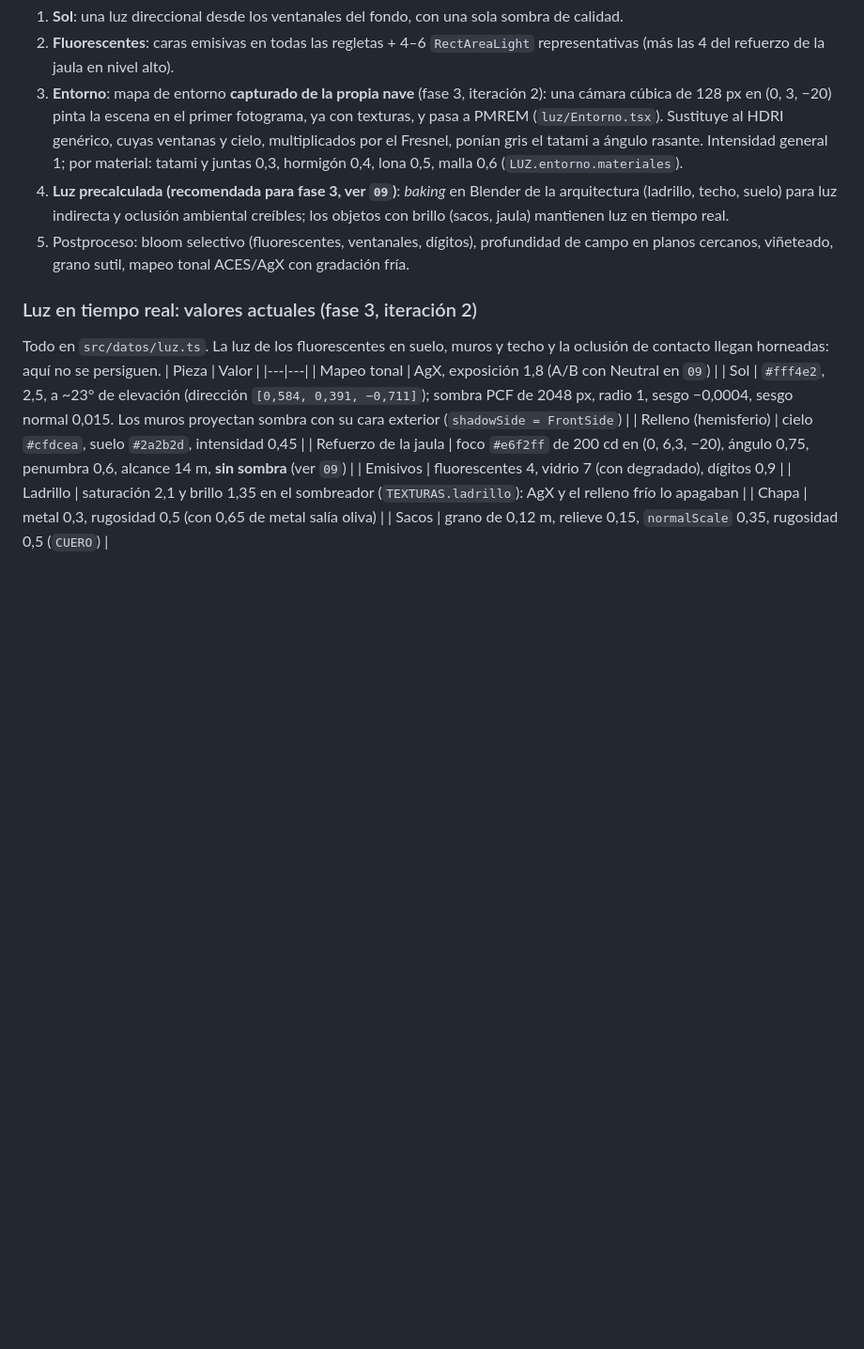
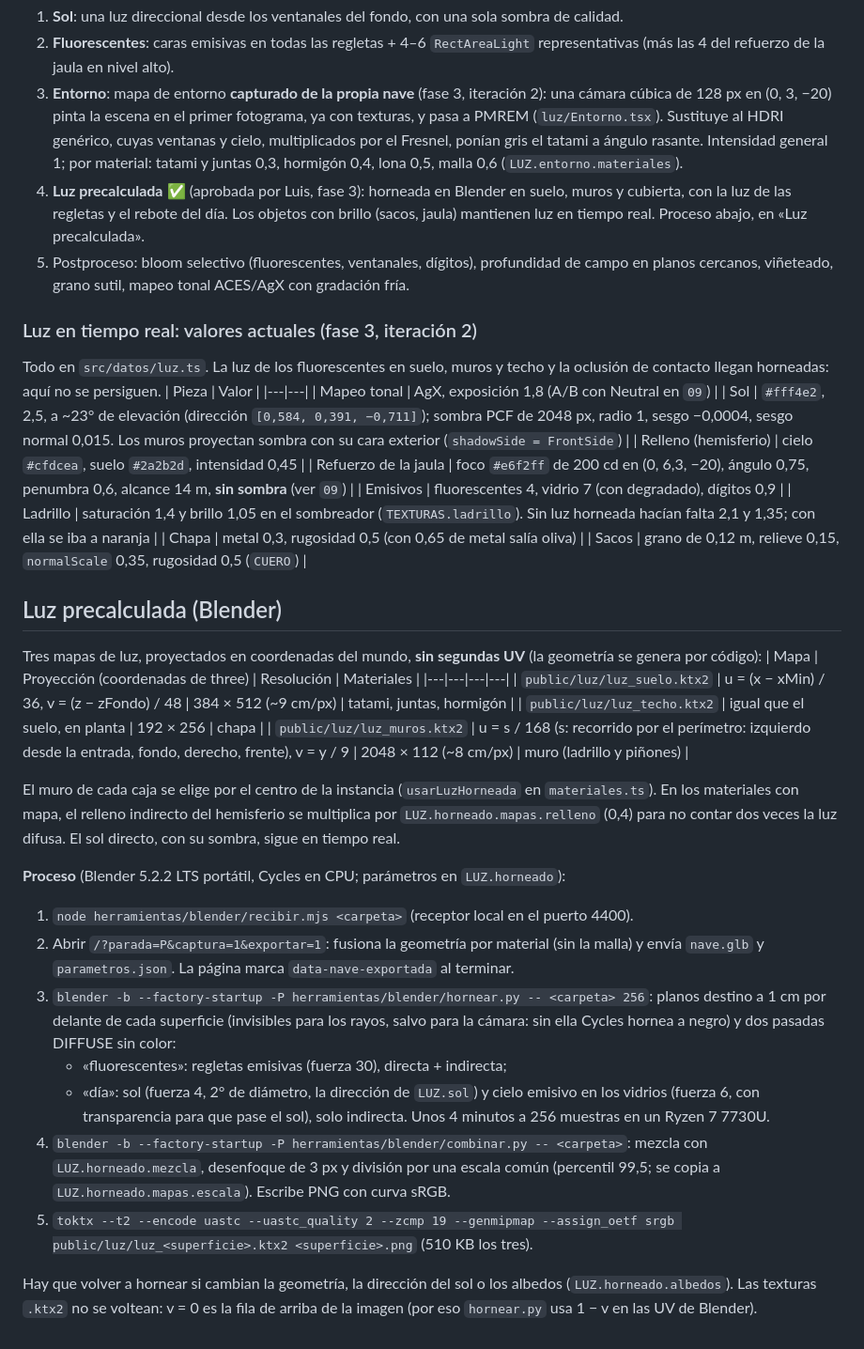
Before and after one commit to luisfdzs/boxrus, a Markdown page: docs/03-escena.md, the part around the change. Shown at 94% size. GitHub-like rendering; blank space fills up the shorter version.

Commit message:
Docs: baking process and lightmap decisions

```diff
--- a/docs/03-escena.md
+++ b/docs/03-escena.md
@@ -88,7 +88,7 @@ A diferencia de Billaron, la escena es **estática y cerrada**, con pocos objeto
 1. **Sol**: una luz direccional desde los ventanales del fondo, con una sola sombra de calidad.
 2. **Fluorescentes**: caras emisivas en todas las regletas + 4–6 `RectAreaLight` representativas (más las 4 del refuerzo de la jaula en nivel alto).
 3. **Entorno**: mapa de entorno **capturado de la propia nave** (fase 3, iteración 2): una cámara cúbica de 128 px en (0, 3, −20) pinta la escena en el primer fotograma, ya con texturas, y pasa a PMREM (`luz/Entorno.tsx`). Sustituye al HDRI genérico, cuyas ventanas y cielo, multiplicados por el Fresnel, ponían gris el tatami a ángulo rasante. Intensidad general 1; por material: tatami y juntas 0,3, hormigón 0,4, lona 0,5, malla 0,6 (`LUZ.entorno.materiales`).
-4. **Luz precalculada (recomendada para fase 3, ver `09`)**: *baking* en Blender de la arquitectura (ladrillo, techo, suelo) para luz indirecta y oclusión ambiental creíbles; los objetos con brillo (sacos, jaula) mantienen luz en tiempo real.
+4. **Luz precalculada** ✅ (aprobada por Luis, fase 3): horneada en Blender en suelo, muros y cubierta, con la luz de las regletas y el rebote del día. Los objetos con brillo (sacos, jaula) mantienen luz en tiempo real. Proceso abajo, en «Luz precalculada».
 5. Postproceso: bloom selectivo (fluorescentes, ventanales, dígitos), profundidad de campo en planos cercanos, viñeteado, grano sutil, mapeo tonal ACES/AgX con gradación fría.
 
 ### Luz en tiempo real: valores actuales (fase 3, iteración 2)
@@ -100,6 +100,28 @@ Todo en `src/datos/luz.ts`. La luz de los fluorescentes en suelo, muros y techo
 | Relleno (hemisferio) | cielo `#cfdcea`, suelo `#2a2b2d`, intensidad 0,45 |
 | Refuerzo de la jaula | foco `#e6f2ff` de 200 cd en (0, 6,3, −20), ángulo 0,75, penumbra 0,6, alcance 14 m, **sin sombra** (ver `09`) |
 | Emisivos | fluorescentes 4, vidrio 7 (con degradado), dígitos 0,9 |
-| Ladrillo | saturación 2,1 y brillo 1,35 en el sombreador (`TEXTURAS.ladrillo`): AgX y el relleno frío lo apagaban |
+| Ladrillo | saturación 1,4 y brillo 1,05 en el sombreador (`TEXTURAS.ladrillo`). Sin luz horneada hacían falta 2,1 y 1,35; con ella se iba a naranja |
 | Chapa | metal 0,3, rugosidad 0,5 (con 0,65 de metal salía oliva) |
 | Sacos | grano de 0,12 m, relieve 0,15, `normalScale` 0,35, rugosidad 0,5 (`CUERO`) |
+
+## Luz precalculada (Blender)
+Tres mapas de luz, proyectados en coordenadas del mundo, **sin segundas UV** (la geometría se genera por código):
+| Mapa | Proyección (coordenadas de three) | Resolución | Materiales |
+|---|---|---|---|
+| `public/luz/luz_suelo.ktx2` | u = (x − xMin) / 36, v = (z − zFondo) / 48 | 384 × 512 (~9 cm/px) | tatami, juntas, hormigón |
+| `public/luz/luz_techo.ktx2` | igual que el suelo, en planta | 192 × 256 | chapa |
+| `public/luz/luz_muros.ktx2` | u = s / 168 (s: recorrido por el perímetro: izquierdo desde la entrada, fondo, derecho, frente), v = y / 9 | 2048 × 112 (~8 cm/px) | muro (ladrillo y piñones) |
+
+El muro de cada caja se elige por el centro de la instancia (`usarLuzHorneada` en `materiales.ts`). En los materiales con mapa, el relleno indirecto del hemisferio se multiplica por `LUZ.horneado.mapas.relleno` (0,4) para no contar dos veces la luz difusa. El sol directo, con su sombra, sigue en tiempo real.
+
+**Proceso** (Blender 5.2.2 LTS portátil, Cycles en CPU; parámetros en `LUZ.horneado`):
+1. `node herramientas/blender/recibir.mjs <carpeta>` (receptor local en el puerto 4400).
+2. Abrir `/?parada=P&captura=1&exportar=1`: fusiona la geometría por material (sin la malla) y envía `nave.glb` y `parametros.json`. La página marca `data-nave-exportada` al terminar.
+3. `blender -b --factory-startup -P herramientas/blender/hornear.py -- <carpeta> 256`: planos destino a 1 cm por delante de cada superficie (invisibles para los rayos, salvo para la cámara: sin ella Cycles hornea a negro) y dos pasadas DIFFUSE sin color:
+   - «fluorescentes»: regletas emisivas (fuerza 30), directa + indirecta;
+   - «día»: sol (fuerza 4, 2° de diámetro, la dirección de `LUZ.sol`) y cielo emisivo en los vidrios (fuerza 6, con transparencia para que pase el sol), solo indirecta.
+   Unos 4 minutos a 256 muestras en un Ryzen 7 7730U.
+4. `blender -b --factory-startup -P herramientas/blender/combinar.py -- <carpeta>`: mezcla con `LUZ.horneado.mezcla`, desenfoque de 3 px y división por una escala común (percentil 99,5; se copia a `LUZ.horneado.mapas.escala`). Escribe PNG con curva sRGB.
+5. `toktx --t2 --encode uastc --uastc_quality 2 --zcmp 19 --genmipmap --assign_oetf srgb public/luz/luz_<superficie>.ktx2 <superficie>.png` (510 KB los tres).
+
+Hay que volver a hornear si cambian la geometría, la dirección del sol o los albedos (`LUZ.horneado.albedos`). Las texturas `.ktx2` no se voltean: v = 0 es la fila de arriba de la imagen (por eso `hornear.py` usa 1 − v en las UV de Blender).
```
Also changed, not shown: docs/09-decisiones-y-preguntas-abiertas.md (+2 -0 lines).
